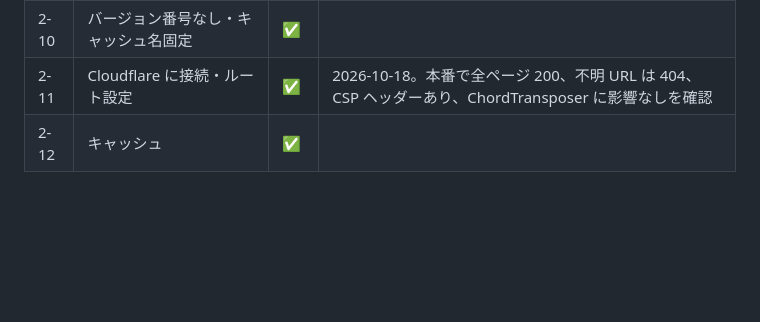
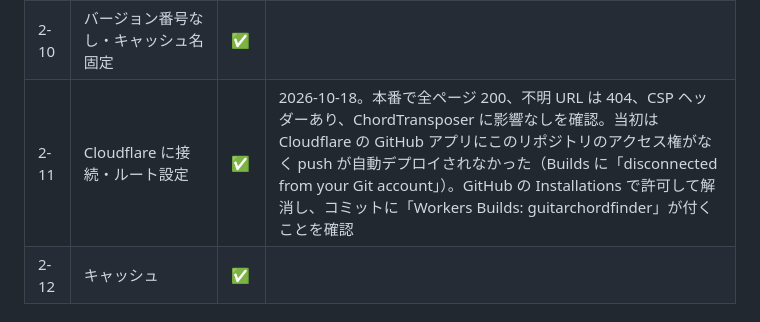
Before and after one commit to ktkwmr/GuitarChordFinder, a Markdown page: docs/baseline-status.md, the part around the change. Rendered like a GitHub page; blank space fills up the shorter version.

Commit message:
ベースライン状況: Workers Builds の自動デプロイ復旧を反映
Co-Authored-By: Claude Opus 5.5 <noreply@anthropic.com>

```diff
--- a/docs/baseline-status.md
+++ b/docs/baseline-status.md
@@ -36,7 +36,7 @@
 | 2-8 | LICENSE | ✅ | |
 | 2-9 | CLAUDE.md | ✅ | |
 | 2-10 | バージョン番号なし・キャッシュ名固定 | ✅ | |
-| 2-11 | Cloudflare に接続・ルート設定 | ✅ | 2026-10-18。本番で全ページ 200、不明 URL は 404、CSP ヘッダーあり、ChordTransposer に影響なしを確認 |
+| 2-11 | Cloudflare に接続・ルート設定 | ✅ | 2026-10-18。本番で全ページ 200、不明 URL は 404、CSP ヘッダーあり、ChordTransposer に影響なしを確認。当初は Cloudflare の GitHub アプリにこのリポジトリのアクセス権がなく push が自動デプロイされなかった（Builds に「disconnected from your Git account」）。GitHub の Installations で許可して解消し、コミットに「Workers Builds: guitarchordfinder」が付くことを確認 |
 | 2-12 | キャッシュ | ✅ | |
 
 ## 3. PWA
```
